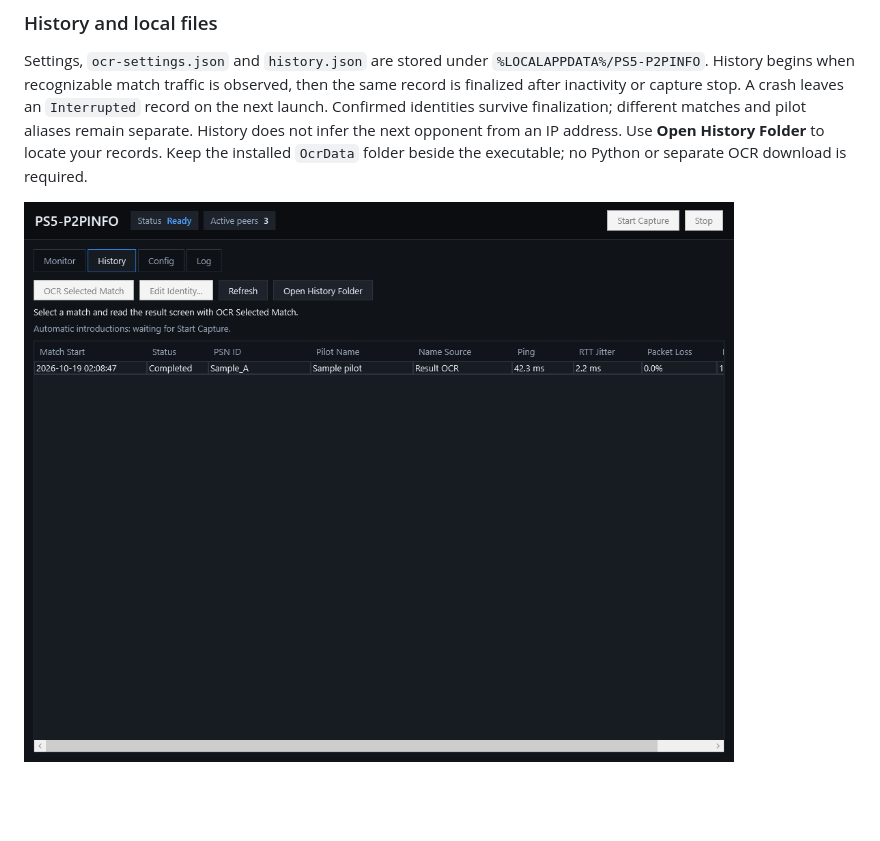
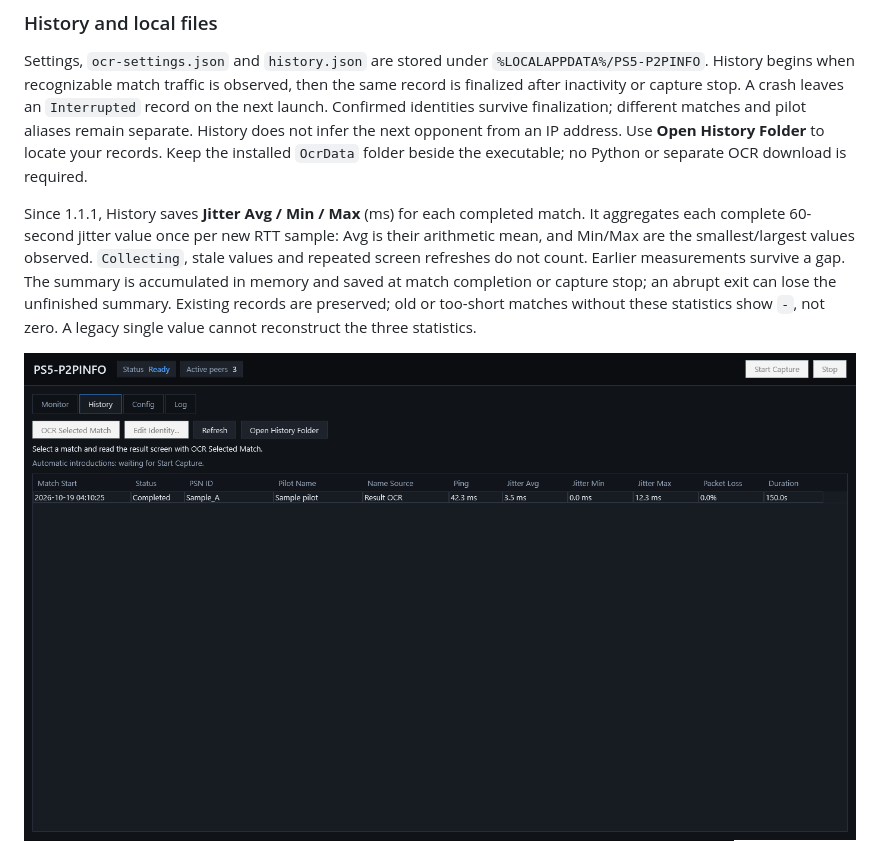
Before and after one commit to Rubicon-Developers/PS5-P2P-INFO, a Markdown page: README.md, the part around the change. Rendered like a GitHub page; pictures changed too: assets/history.png; blank space fills up the shorter version.

```diff
--- a/README.md
+++ b/README.md
@@ -58,6 +58,8 @@ The source is requested at 1920×1080 with aspect ratio preserved; no projector
 ### History and local files
 
 Settings, `ocr-settings.json` and `history.json` are stored under `%LOCALAPPDATA%/PS5-P2PINFO`. History begins when recognizable match traffic is observed, then the same record is finalized after inactivity or capture stop. A crash leaves an `Interrupted` record on the next launch. Confirmed identities survive finalization; different matches and pilot aliases remain separate. History does not infer the next opponent from an IP address. Use **Open History Folder** to locate your records. Keep the installed `OcrData` folder beside the executable; no Python or separate OCR download is required.
+
+Since 1.1.1, History saves **Jitter Avg / Min / Max** (ms) for each completed match. It aggregates each complete 60-second jitter value once per new RTT sample: Avg is their arithmetic mean, and Min/Max are the smallest/largest values observed. `Collecting`, stale values and repeated screen refreshes do not count. Earlier measurements survive a gap. The summary is accumulated in memory and saved at match completion or capture stop; an abrupt exit can lose the unfinished summary. Existing records are preserved; old or too-short matches without these statistics show `-`, not zero. A legacy single value cannot reconstruct the three statistics.
 
 ![History with synthetic sample data](assets/history.png)
 ![OBS configuration without personal settings](assets/obs-config.png)
```
Also changed, not shown: README.ja.md (+2 -0 lines), README.ko.md (+2 -0 lines), 1 other file.
